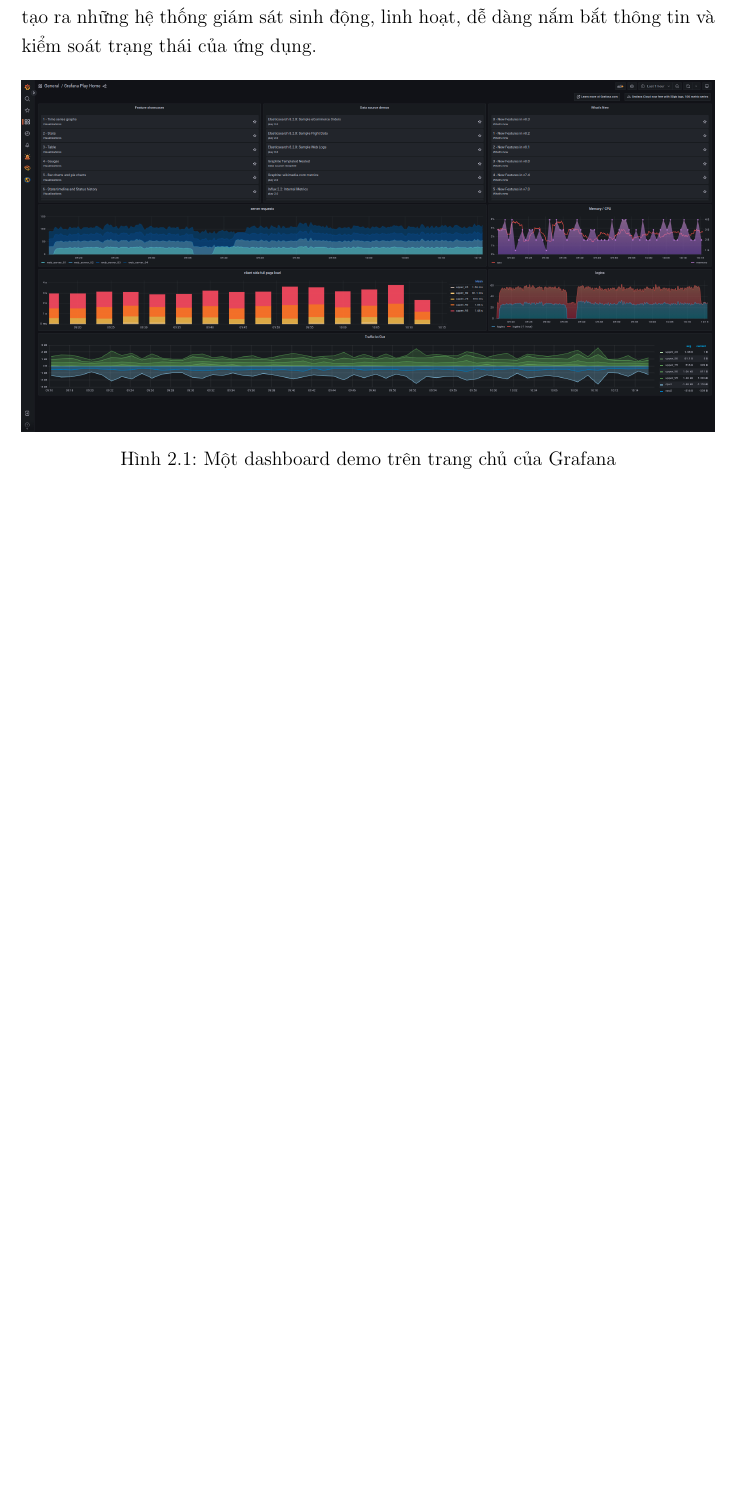
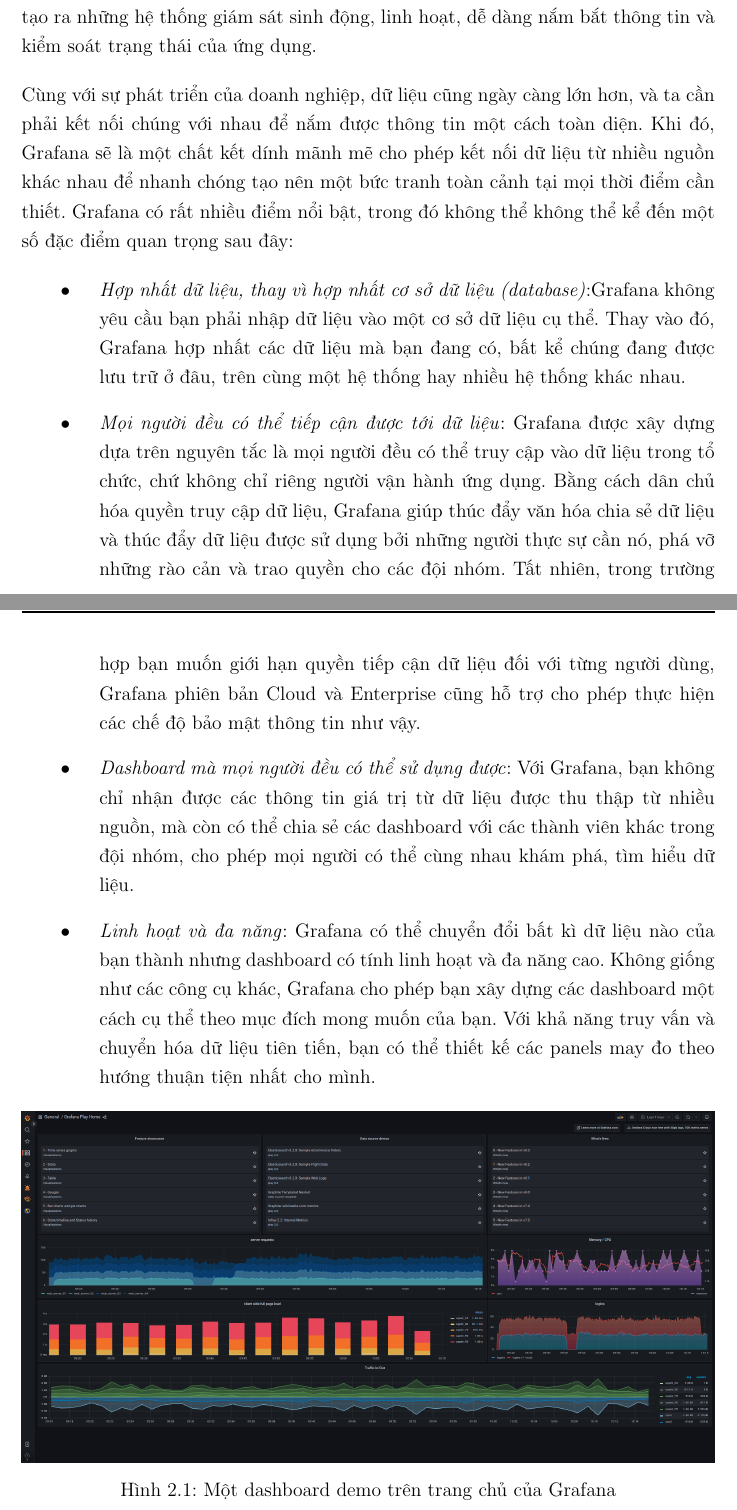
Before and after one commit to batman0911/dma_final_report, a LaTeX thesis (main.tex, which reads sections/02_1_grafana_intro.tex): part of page 6 of 30 before the commit and two parts of pages 6 and 7 of 31 after it, the two joined at a grey line, cut so that both start at the same text, the shorter picture padded with empty space. Compiled offline with pdfLaTeX.

Commit message:
Update 02_1_grafana_intro.tex

```diff
--- a/sections/02_1_grafana_intro.tex
+++ b/sections/02_1_grafana_intro.tex
@@ -1,6 +1,14 @@
 \section{Giới thiệu Grafana}
 Grafana là một nền tảng mã nguồn mở hỗ trợ mạnh mẽ cho việc theo dõi và đánh giá các số liệu thu thập được. Vì vậy, Grafana có thể được ứng dụng rộng rãi trong nhiều lĩnh vực khác nhau chứ không chỉ riêng công nghệ thông tin. Bất kì lĩnh vực nào có thể thu thập được dữ liệu theo dòng thời gian đều có thể tối ưu trực quan hóa trên Grafana.
 Đối với việc quản trị vận hành phần mềm, Grafana là công cụ hỗ trợ mạnh mẽ việc trực quan hóa các chỉ số (ví dụ như cpu, ram, dish, network, iops, session,…) và nhật ký hoạt động được thu thập từ ứng dụng. Nó có thể kết nối được với nhiều nguồn dữ liệu khác nhau như Prometheus, InfluxDB, ElasticSearch và các công cụ cơ sở dữ liệu quan hệ truyền thống. Nhờ vậy mà ta có thể truy vấn, trực quan hóa, cảnh báo và tìm hiểu dữ liệu bất kể chúng được lưu trữ ở đâu, từ đó tạo ra những hệ thống giám sát sinh động, linh hoạt, dễ dàng nắm bắt thông tin và kiểm soát trạng thái của ứng dụng.
+
+Cùng với sự phát triển của doanh nghiệp, dữ liệu cũng ngày càng lớn hơn, và ta cần phải kết nối chúng với nhau để nắm được thông tin một cách toàn diện. Khi đó, Grafana sẽ là một chất kết dính mãnh mẽ cho phép kết nối dữ liệu từ nhiều nguồn khác nhau để nhanh chóng tạo nên một bức tranh toàn cảnh tại mọi thời điểm cần thiết. Grafana có rất nhiều điểm nổi bật, trong đó không thể không thể kể đến một số đặc điểm quan trọng sau đây:
+\begin{itemize}
+    \item \textit{Hợp nhất dữ liệu, thay vì hợp nhất cơ sở dữ liệu (database)}:Grafana không yêu cầu bạn phải nhập dữ liệu vào một cơ sở dữ liệu cụ thể. Thay vào đó, Grafana hợp nhất các dữ liệu mà bạn đang có, bất kể chúng đang được lưu trữ ở đâu, trên cùng một hệ thống hay nhiều hệ thống khác nhau.
+    \item \textit{Mọi người đều có thể tiếp cận được tới dữ liệu}: Grafana được xây dựng dựa trên nguyên tắc là mọi người đều có thể truy cập vào dữ liệu trong tổ chức, chứ không chỉ riêng người vận hành ứng dụng. Bằng cách dân chủ hóa quyền truy cập dữ liệu, Grafana giúp thúc đẩy văn hóa chia sẻ dữ liệu và thúc đẩy dữ liệu được sử dụng bởi những người thực sự cần nó, phá vỡ những rào cản và trao quyền cho các đội nhóm. Tất nhiên, trong trường hợp bạn muốn giới hạn quyền tiếp cận dữ liệu đối với từng người dùng, Grafana phiên bản Cloud và Enterprise cũng hỗ trợ cho phép thực hiện các chế độ bảo mật thông tin như vậy.
+    \item \textit{Dashboard mà mọi người đều có thể sử dụng được}: Với Grafana, bạn không chỉ nhận được các thông tin giá trị từ dữ liệu được thu thập từ nhiều nguồn, mà còn có thể chia sẻ các dashboard với các thành viên khác trong đội nhóm, cho phép mọi người có thể cùng nhau khám phá, tìm hiểu dữ liệu.
+    \item \textit{Linh hoạt và đa năng}: Grafana có thể chuyển đổi bất kì dữ liệu nào của bạn thành nhưng dashboard có tính linh hoạt và đa năng cao. Không giống như các công cụ khác, Grafana cho phép bạn xây dựng các dashboard một cách cụ thể theo mục đích mong muốn của bạn. Với khả năng truy vấn và chuyển hóa dữ liệu tiên tiến, bạn có thể thiết kế các panels may đo theo hướng thuận tiện nhất cho mình.
+\end{itemize}
 
 \begin{figure}[H] % places figure environment here
     \centering % Centers Graphic
```
Also changed, not shown: sections/02_1_grafana_intro.tex (6 more changed lines).
